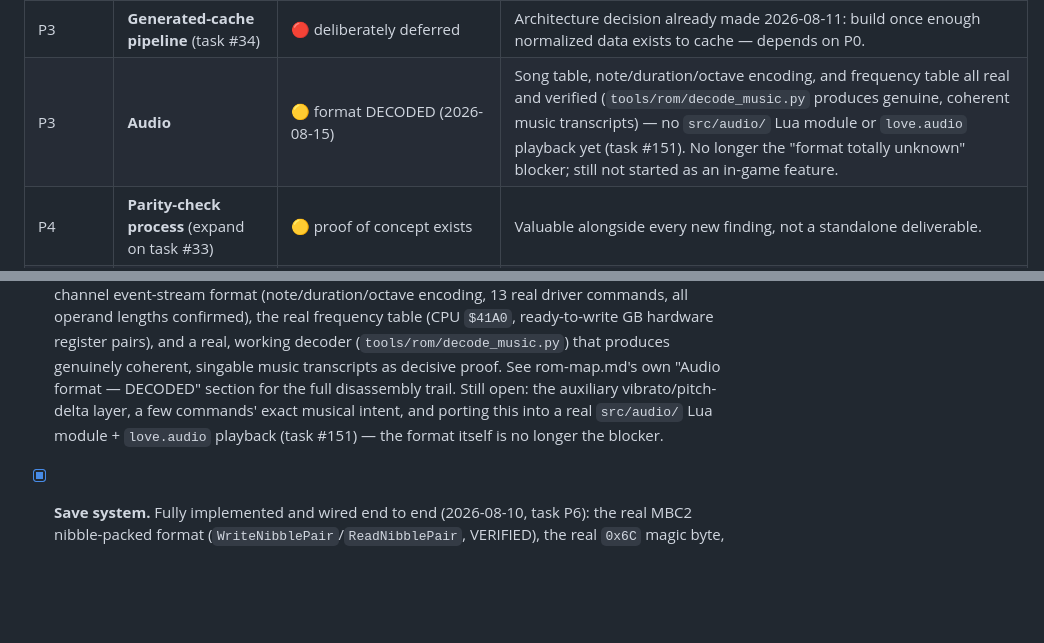
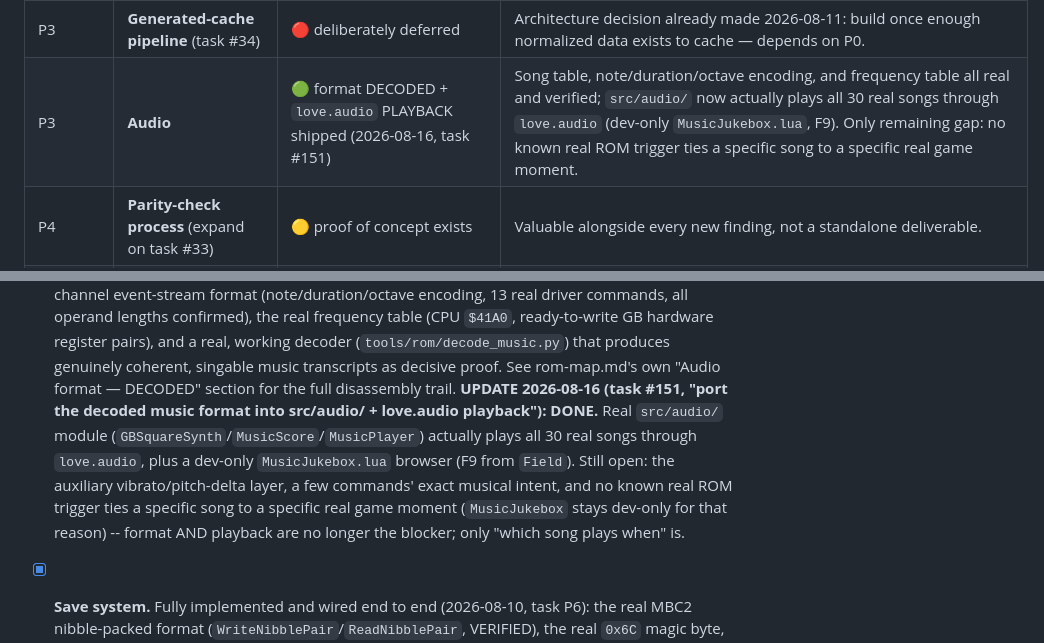
Before and after one commit to RahelPuest/mysticquestrecomp, a Markdown page: docs/roadmap.md, 2 parts joined by grey strips. Drawn GitHub-style; blank space fills up the shorter version.

Commit message:
docs: fix stale Audio milestone status (love.audio playback shipped task #151)
Roadmap still described src/audio/ + love.audio playback as not-yet-
done; both were actually shipped earlier this session (MusicPlayer/
MusicScore/GBSquareSynth, MusicJukebox.lua dev browser, F9). Updates
both the Audio milestone entry and the priority table row.

No code changed. 540/540 tests pass.

Co-Authored-By: Claude Sonnet 5 <noreply@anthropic.com>

```diff
--- a/docs/roadmap.md
+++ b/docs/roadmap.md
@@ -313,7 +313,7 @@ die tabelle und priorisiere"). Reasoning per tier below the table.
 | P2 | **NEW — Level/XP system** | 🔴 not started | Well-scoped, not a blocker for anything else. |
 | P3 | **2 — Graphics extraction (remainder)** | 🟡 partial | On-demand extraction is already working practice; a full sweep only pays off once P0 delivers more content to render. |
 | P3 | **Generated-cache pipeline** (task #34) | 🔴 deliberately deferred | Architecture decision already made 2026-08-11: build once enough normalized data exists to cache — depends on P0. |
-| P3 | **Audio** | 🟡 format DECODED (2026-08-15) | Song table, note/duration/octave encoding, and frequency table all real and verified (`tools/rom/decode_music.py` produces genuine, coherent music transcripts) — no `src/audio/` Lua module or `love.audio` playback yet (task #151). No longer the "format totally unknown" blocker; still not started as an in-game feature. |
+| P3 | **Audio** | 🟢 format DECODED + `love.audio` PLAYBACK shipped (2026-08-16, task #151) | Song table, note/duration/octave encoding, and frequency table all real and verified; `src/audio/` now actually plays all 30 real songs through `love.audio` (dev-only `MusicJukebox.lua`, F9). Only remaining gap: no known real ROM trigger ties a specific song to a specific real game moment. |
 | P4 | **Parity-check process** (expand on task #33) | 🟡 proof of concept exists | Valuable alongside every new finding, not a standalone deliverable. |
 | P4 | **NEW — Interactive ROM documentation** (`rom-inspector/`) | 🟢 built 2026-08-14, all 9 sections working, verified live in-browser | Not a blocker for anything — a documentation/presentation artifact. Ongoing cost is small (rerun `export_data.lua`) but real: keep it in mind whenever opcode coverage, room count, or WRAM findings change, so it doesn't quietly go stale. |
 | Deferred | **Modding architecture** | 🔴 not started | Per the brief, deliberately deferred until core gameplay is stable. |
@@ -800,11 +800,17 @@ die tabelle und priorisiere"). Reasoning per tier below the table.
       real, working decoder (`tools/rom/decode_music.py`) that
       produces genuinely coherent, singable music transcripts as
       decisive proof. See rom-map.md's own "Audio format — DECODED"
-      section for the full disassembly trail. Still open: the
-      auxiliary vibrato/pitch-delta layer, a few commands' exact
-      musical intent, and porting this into a real `src/audio/` Lua
-      module + `love.audio` playback (task #151) — the format itself
-      is no longer the blocker.
+      section for the full disassembly trail.
+      **UPDATE 2026-08-16 (task #151, "port the decoded music format
+      into src/audio/ + love.audio playback"): DONE.** Real
+      `src/audio/` module (`GBSquareSynth`/`MusicScore`/`MusicPlayer`)
+      actually plays all 30 real songs through `love.audio`, plus a
+      dev-only `MusicJukebox.lua` browser (F9 from `Field`). Still
+      open: the auxiliary vibrato/pitch-delta layer, a few commands'
+      exact musical intent, and no known real ROM trigger ties a
+      specific song to a specific real game moment (`MusicJukebox`
+      stays dev-only for that reason) -- format AND playback are no
+      longer the blocker; only "which song plays when" is.
 
 - [x] **Save system.** Fully implemented and wired end to end
       (2026-08-10, task P6): the real MBC2 nibble-packed format
```
